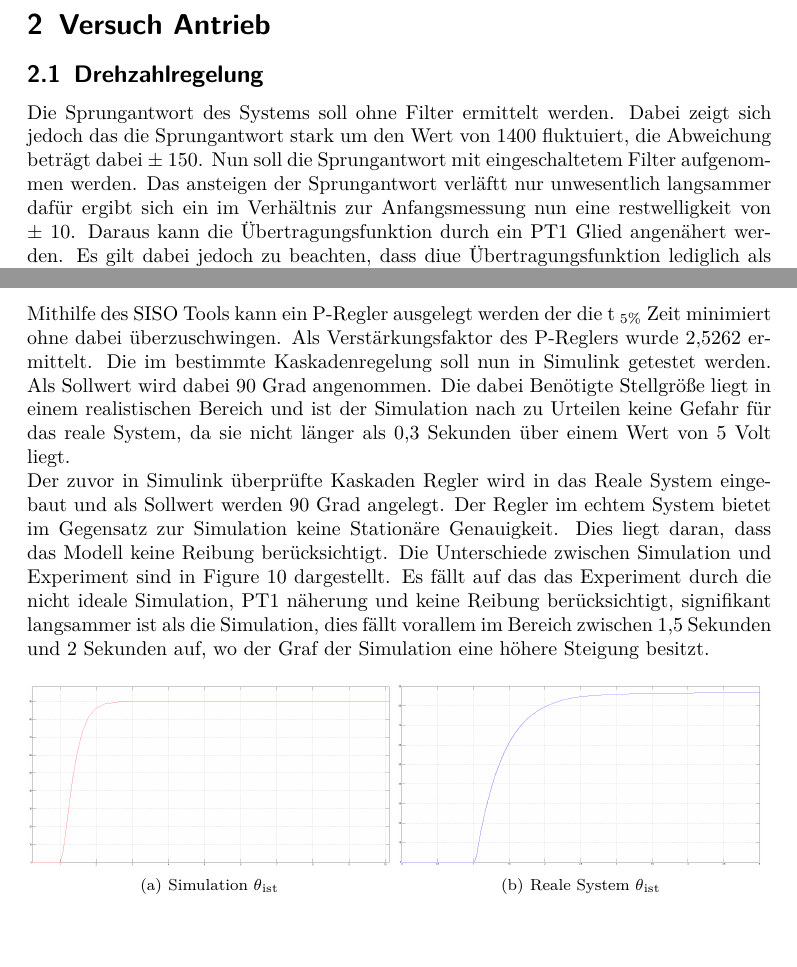
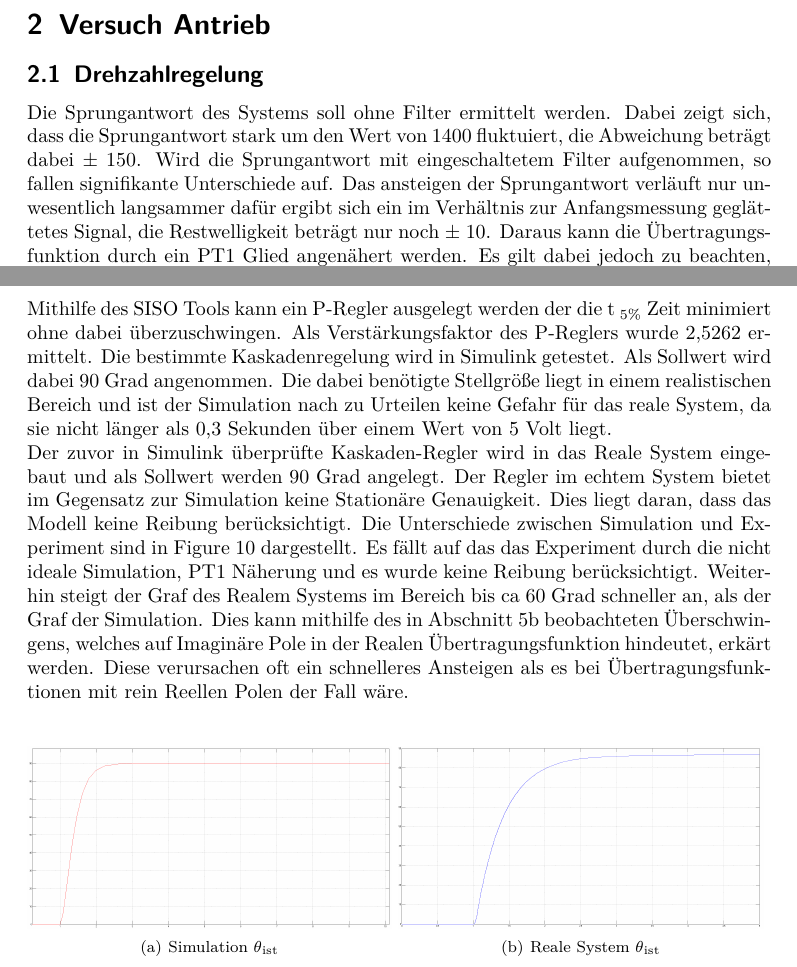
Before and after one commit to Eugen2586/RegelungstechnikAbgabe, a LaTeX document (Praktikumsbericht Regelungstechnik Praktikum/Praktikum Regelungstechnik.tex): two parts of pages 10 and 12 of 21, joined at a grey line, cut so that both start at the same text, the shorter picture padded with empty space. Compiled offline with pdfLaTeX.

Commit message:
schöner
schöner

```diff
--- a/Praktikumsbericht Regelungstechnik Praktikum/Praktikum Regelungstechnik.tex
+++ b/Praktikumsbericht Regelungstechnik Praktikum/Praktikum Regelungstechnik.tex
@@ -223,9 +223,9 @@ Die Sich damit realisierende Ausgabe wurde von dieser Wurzelortskurve erzeugt.
 %Antrieb
 %5:
 %Drehzahlregelung\\
-Die Sprungantwort des Systems soll ohne Filter ermittelt werden. Dabei zeigt sich jedoch das die Sprungantwort stark um den Wert von 1400 fluktuiert, die Abweichung beträgt dabei $\pm$ 150.
+Die Sprungantwort des Systems soll ohne Filter ermittelt werden. Dabei zeigt sich, dass die Sprungantwort stark um den Wert von 1400 fluktuiert, die Abweichung beträgt dabei $\pm$ 150.
 %b)
-Nun soll die Sprungantwort mit eingeschaltetem Filter aufgenommen werden. Das ansteigen der Sprungantwort verläftt nur unwesentlich langsammer dafür ergibt sich ein im Verhältnis zur Anfangsmessung nun eine restwelligkeit von $\pm$ 10. Daraus kann die Übertragungsfunktion durch ein PT1 Glied angenähert werden. Es gilt dabei jedoch zu beachten, dass diue Übertragungsfunktion lediglich als Näherung angesehen werden kann, da die wirkliche Sprungantwort um ca 50 überschwingt. Die bestimmte Näherung lautet:
+Wird die Sprungantwort mit eingeschaltetem Filter aufgenommen, so fallen signifikante Unterschiede auf. Das ansteigen der Sprungantwort verläuft nur unwesentlich langsammer dafür ergibt sich ein im Verhältnis zur Anfangsmessung geglättetes Signal, die Restwelligkeit  beträgt nur noch $\pm$ 10. Daraus kann die Übertragungsfunktion durch ein PT1 Glied angenähert werden. Es gilt dabei jedoch zu beachten, dass diue Übertragungsfunktion lediglich als Näherung angesehen werden kann, da die wirkliche Sprungantwort um ca 50 überschwingt. Die bestimmte Näherung lautet:
 \begin{align}
    G(s)_{PT1}=\frac{1275}{1+9,17s}
 \end{align}
@@ -271,10 +271,10 @@ G(s)_{ ua\theta}=G(s)_{ua\dot{\theta}}*\frac{1}{s} = \frac{90,653}{91,653s+9,17s
 Mithilfe des SISO Tools kann ein P-Regler ausgelegt werden der die t \textsubscript{5\%} Zeit minimiert ohne dabei überzuschwingen.
 Als Verstärkungsfaktor des P-Reglers wurde 2,5262 ermittelt.
 %d)
-Die im bestimmte Kaskadenregelung soll nun in Simulink getestet werden. Als Sollwert wird dabei 90 Grad angenommen. Die dabei Benötigte Stellgröße liegt in einem realistischen Bereich und ist der Simulation nach zu Urteilen keine Gefahr für das reale System, da sie nicht länger als 0,3 Sekunden über einem Wert von 5 Volt liegt.\\
+Die bestimmte Kaskadenregelung wird in Simulink getestet. Als Sollwert wird dabei 90 Grad angenommen. Die dabei benötigte Stellgröße liegt in einem realistischen Bereich und ist der Simulation nach zu Urteilen keine Gefahr für das reale System, da sie nicht länger als 0,3 Sekunden über einem Wert von 5 Volt liegt.\\
 %e)
-Der zuvor in Simulink überprüfte Kaskaden Regler wird in das Reale System eingebaut und als Sollwert werden 90 Grad angelegt. Der Regler im echtem System bietet im Gegensatz zur Simulation keine Stationäre Genauigkeit. Dies liegt daran, dass das Modell keine Reibung berücksichtigt.
-Die Unterschiede zwischen Simulation und Experiment sind in Figure 10 dargestellt. Es fällt auf das das Experiment durch die nicht ideale Simulation, PT1 näherung und keine Reibung berücksichtigt, signifikant langsammer ist als die Simulation, dies fällt vorallem im Bereich zwischen 1,5 Sekunden und 2 Sekunden auf, wo der Graf der Simulation eine höhere Steigung besitzt.
+Der zuvor in Simulink überprüfte Kaskaden-Regler wird in das Reale System eingebaut und als Sollwert werden 90 Grad angelegt. Der Regler im echtem System bietet im Gegensatz zur Simulation keine Stationäre Genauigkeit. Dies liegt daran, dass das Modell keine Reibung berücksichtigt.
+Die Unterschiede zwischen Simulation und Experiment sind in Figure 10 dargestellt. Es fällt auf das das Experiment durch die nicht ideale Simulation, PT1 Näherung und es wurde keine Reibung berücksichtigt. Weiterhin steigt der Graf des Realem Systems im Bereich bis ca 60 Grad schneller an, als der Graf der Simulation. Dies kann mithilfe des in Abschnitt 5b beobachteten Überschwingens, welches auf Imaginäre Pole in der Realen Übertragungsfunktion hindeutet, erkärt werden. Diese verursachen oft ein schnelleres Ansteigen als es bei Übertragungsfunktionen mit rein Reellen Polen der Fall wäre.\\
 %-----------------Stimmt die Figure Nummer noch?--------------???????????????????????????????????????????????????????????????????????????
 \begin{figure} [H]
     \subfigure[Simulation $\theta$\textsubscript{ist}]{\includegraphics[width=0.49\textwidth]{Leon-PRT-Bilder/Drehzahl6d1neu}}
```
Also changed, not shown: Praktikumsbericht Regelungstechnik Praktikum/Praktikum Regelungstechnik.pdf, Praktikumsbericht Regelungstechnik Praktikum/Praktikum Regelungstechnik.tex (2 more changed lines), 1 other file.
